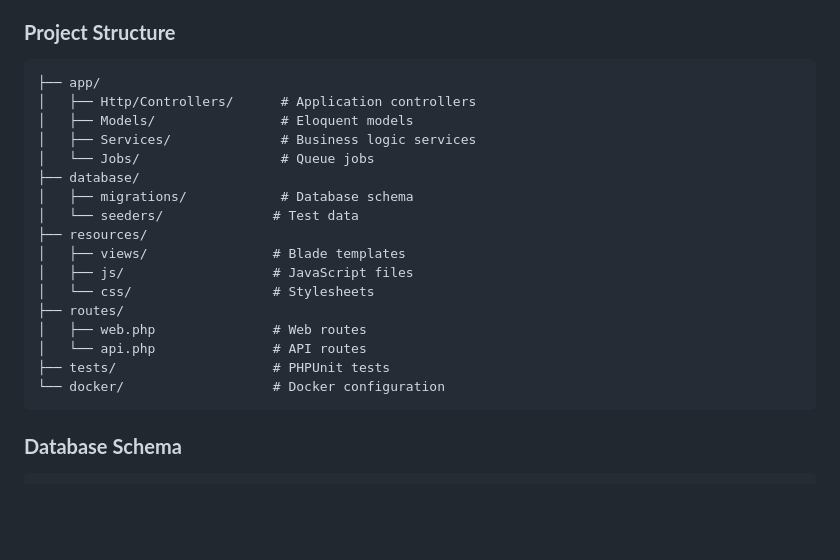
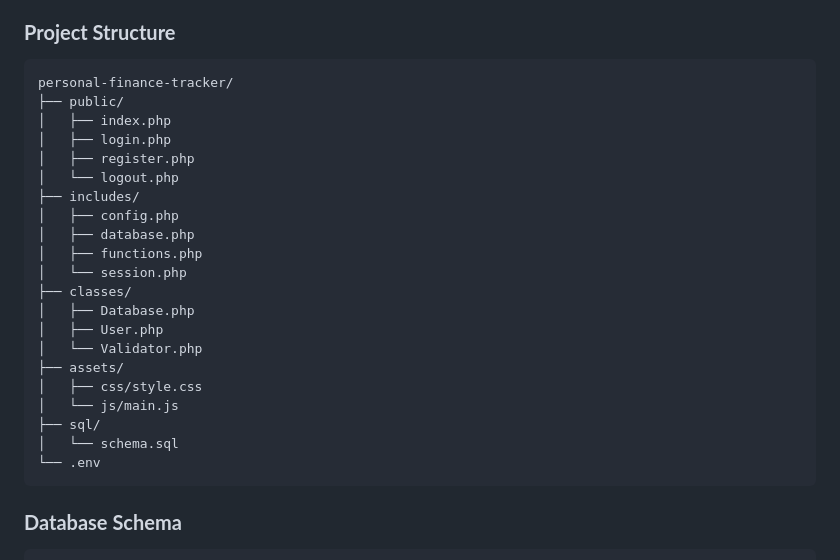
Before and after one commit to joseowino/Hazina, a Markdown page: README.md, the part around the change. GitHub-like rendering; blank space fills up the shorter version.

Commit message:
Update project structure in README.md to reflect new directory organization

````diff
--- a/README.md
+++ b/README.md
@@ -230,23 +230,27 @@ Full API documentation available at: `/api/documentation`
 ### **Project Structure**
 
 ```
-├── app/
-│   ├── Http/Controllers/      # Application controllers
-│   ├── Models/                # Eloquent models
-│   ├── Services/              # Business logic services
-│   └── Jobs/                  # Queue jobs
-├── database/
-│   ├── migrations/            # Database schema
-│   └── seeders/              # Test data
-├── resources/
-│   ├── views/                # Blade templates
-│   ├── js/                   # JavaScript files
-│   └── css/                  # Stylesheets
-├── routes/
-│   ├── web.php               # Web routes
-│   └── api.php               # API routes
-├── tests/                    # PHPUnit tests
-└── docker/                   # Docker configuration
+personal-finance-tracker/
+├── public/
+│   ├── index.php
+│   ├── login.php
+│   ├── register.php
+│   └── logout.php
+├── includes/
+│   ├── config.php
+│   ├── database.php
+│   ├── functions.php
+│   └── session.php
+├── classes/
+│   ├── Database.php
+│   ├── User.php
+│   └── Validator.php
+├── assets/
+│   ├── css/style.css
+│   └── js/main.js
+├── sql/
+│   └── schema.sql
+└── .env
 ```
 
 ### **Database Schema**
````
